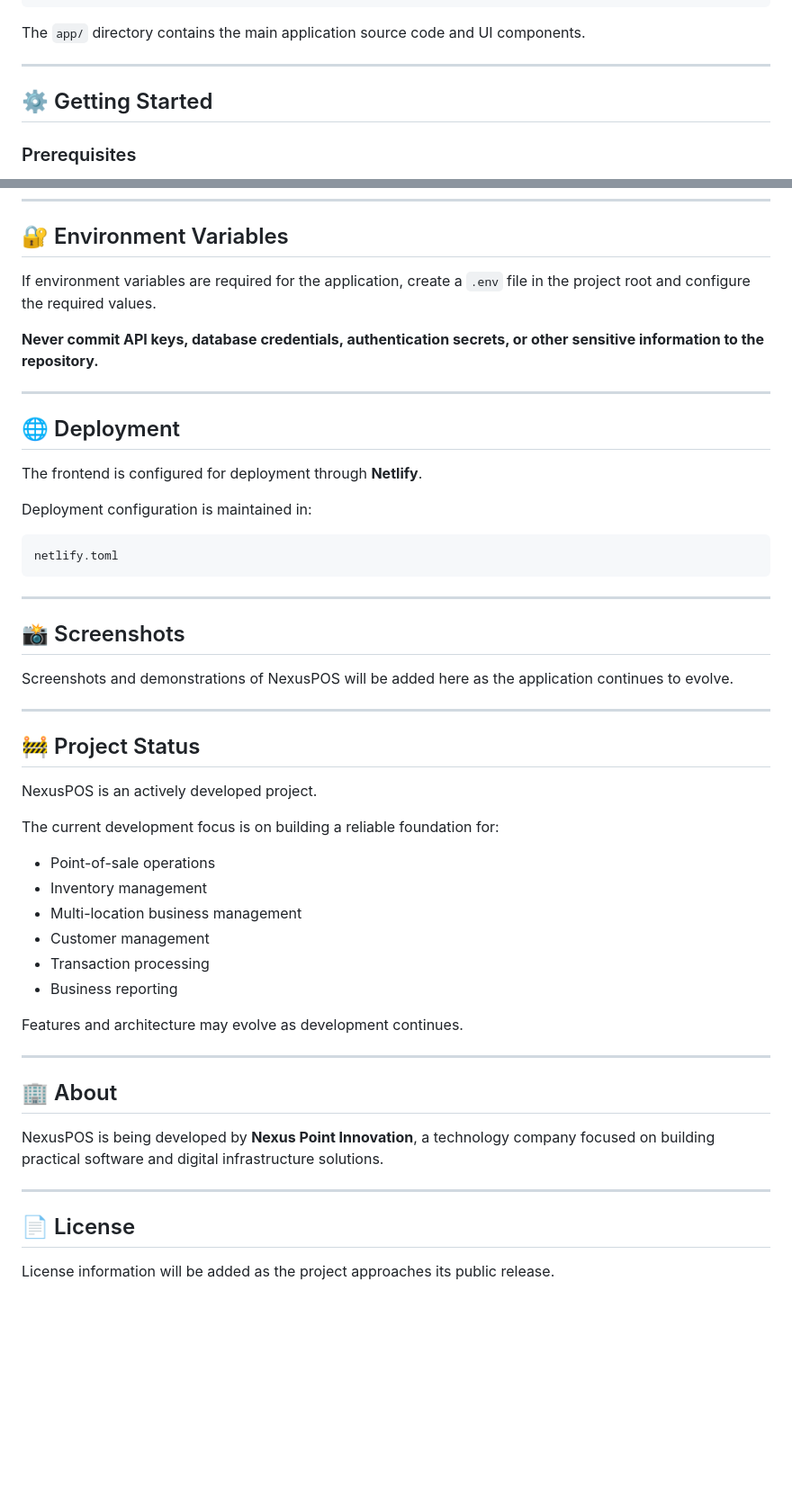
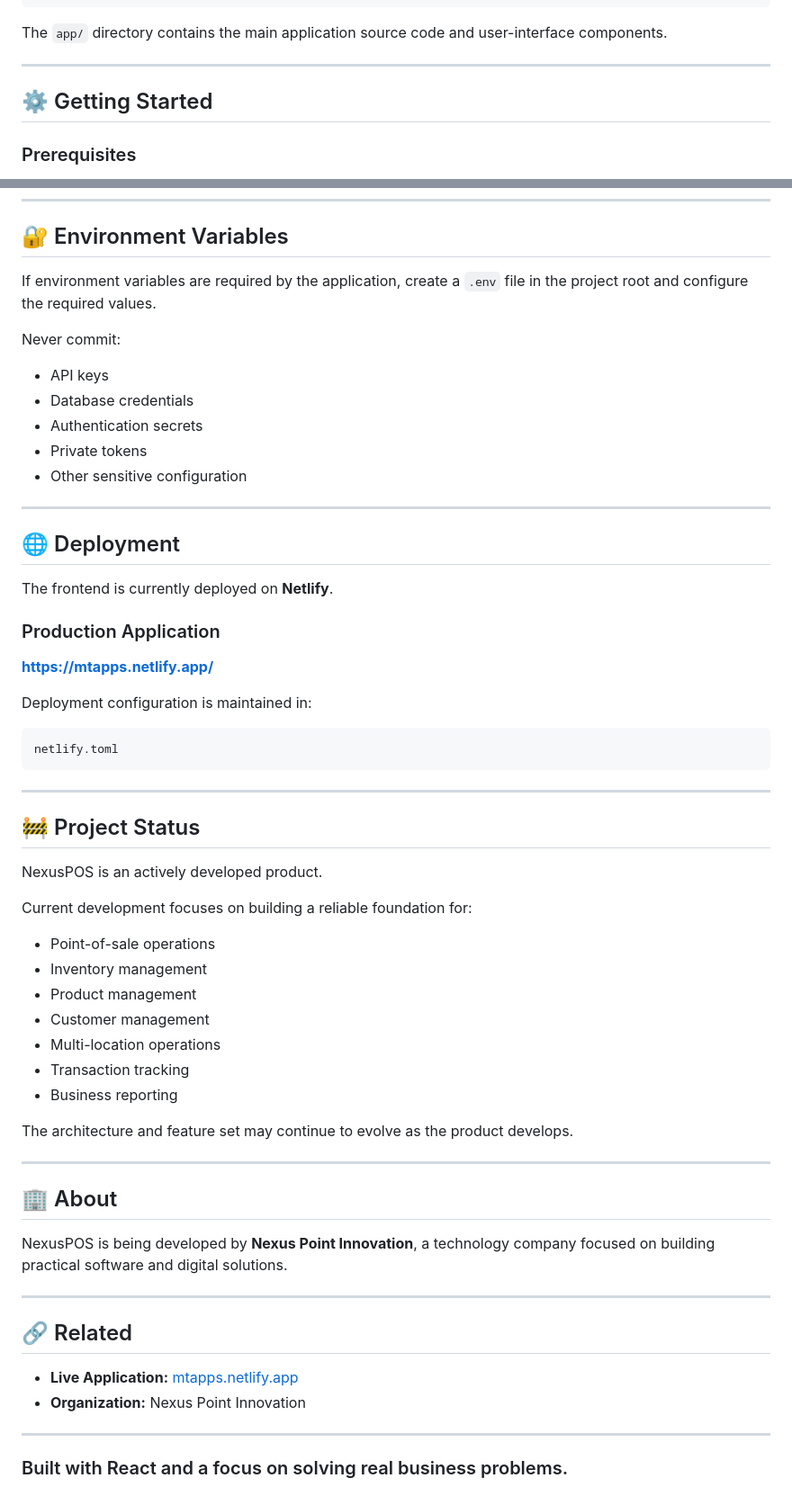
Before and after one commit to inuwamuhammad24/NexusPOSFrontEnd, a Markdown page: README.md, 2 parts joined by grey strips. Shown at 90% size. GitHub-like rendering; blank space fills up the shorter version.

````diff
--- a/README.md
+++ b/README.md
@@ -124,7 +149,7 @@ NexusPOSFrontEnd/
 └── README.md
 ```
 
-The `app/` directory contains the main application source code and UI components.
+The `app/` directory contains the main application source code and user-interface components.
 
 ---
 
@@ -168,15 +193,25 @@ The application will then be available through the local development server.
 
 ## 🔐 Environment Variables
 
-If environment variables are required for the application, create a `.env` file in the project root and configure the required values.
+If environment variables are required by the application, create a `.env` file in the project root and configure the required values.
 
-**Never commit API keys, database credentials, authentication secrets, or other sensitive information to the repository.**
+Never commit:
+
+* API keys
+* Database credentials
+* Authentication secrets
+* Private tokens
+* Other sensitive configuration
 
 ---
 
 ## 🌐 Deployment
 
-The frontend is configured for deployment through **Netlify**.
+The frontend is currently deployed on **Netlify**.
+
+### Production Application
+
+**https://mtapps.netlify.app/**
 
 Deployment configuration is maintained in:
 
@@ -186,35 +221,35 @@ netlify.toml
 
 ---
 
-## 📸 Screenshots
-
-Screenshots and demonstrations of NexusPOS will be added here as the application continues to evolve.
-
----
-
 ## 🚧 Project Status
 
-NexusPOS is an actively developed project.
+NexusPOS is an actively developed product.
 
-The current development focus is on building a reliable foundation for:
+Current development focuses on building a reliable foundation for:
 
 * Point-of-sale operations
 * Inventory management
-* Multi-location business management
+* Product management
 * Customer management
-* Transaction processing
+* Multi-location operations
+* Transaction tracking
 * Business reporting
 
-Features and architecture may evolve as development continues.
+The architecture and feature set may continue to evolve as the product develops.
 
 ---
 
 ## 🏢 About
 
-NexusPOS is being developed by **Nexus Point Innovation**, a technology company focused on building practical software and digital infrastructure solutions.
+NexusPOS is being developed by **Nexus Point Innovation**, a technology company focused on building practical software and digital solutions.
 
 ---
 
-## 📄 License
+## 🔗 Related
 
-License information will be added as the project approaches its public release.
+* **Live Application:** [mtapps.netlify.app](https://mtapps.netlify.app/)
+* **Organization:** Nexus Point Innovation
+
+---
+
+### Built with React and a focus on solving real business problems.
````
Also changed, not shown: other parts of README.md (+80 -55 lines).
